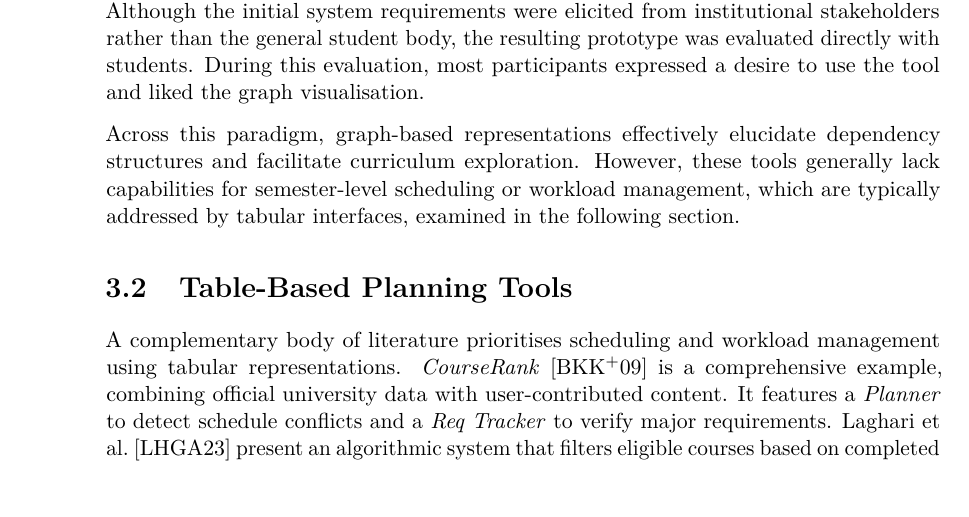
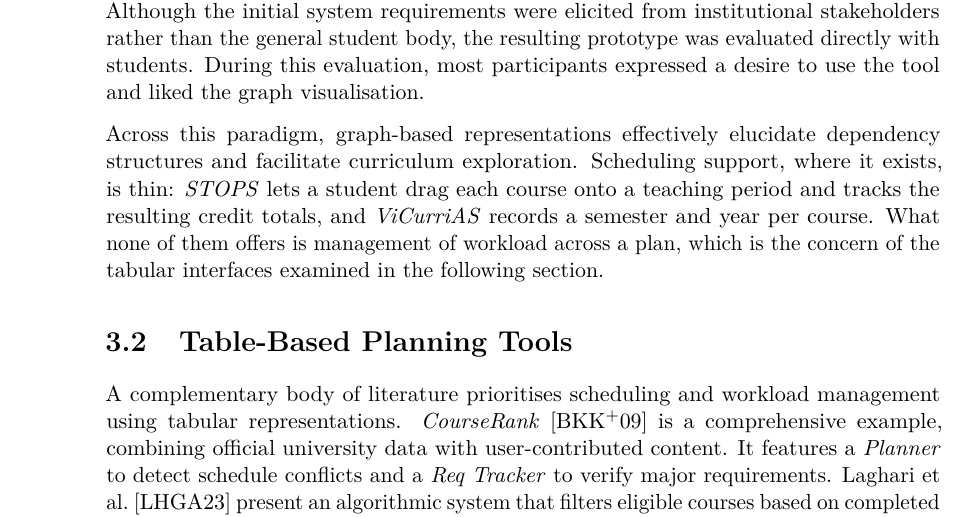
Before and after one commit to morischumacher/Diploma_Thesis, a LaTeX thesis (main.tex, which reads chapters/relatedwork.tex): part of page 36 of 194, cut so that both start at the same text, the shorter picture padded with empty space. Compiled offline with pdfLaTeX.

Commit message:
ch3: the "graph tools lack scheduling" claim is refuted by STOPS
The section closed by saying graph-based tools "generally lack
capabilities for semester-level scheduling", two sentences after citing a
tool that has it. STOPS: "the rows represent teaching periods... The
student can drag'n'drop each course to the desired period... Initially,
each course is automatically scheduled to the earliest period in which
its prerequisites are satisfied." It also tracks ECTS totals. ViCurriAS
records a semester and year per course.

An examiner reading the cited paper would find the counterexample
immediately, and it is a paper we introduce ourselves.

Workload management is genuinely absent across the paradigm, so that half
of the claim survives and now carries the contrast into the next section
on its own.

Co-Authored-By: Claude Opus 5 <noreply@anthropic.com>
Claude-Session: https://claude.ai/code/session_01MLUFGCVLTdE5xbPVnNzfiY

```diff
--- a/chapters/relatedwork.tex
+++ b/chapters/relatedwork.tex
@@ -12,7 +12,7 @@ To illustrate the structural dependencies between courses, a substantial body of
 
 \emph{STOPS}~\cite{auvinen_stops_2014} models the curriculum as a graph not of courses, but of learning outcomes: individual courses are decomposed into expected competencies, which are connected by prerequisite dependencies, while programmes are defined as target outcomes for students to select. The system serves both students, who construct personal study plans, and staff, who maintain the underlying curriculum model. Trippel and Röpke~\cite{trippel_developing_2025} present an elective-focused graph that distinguishes \enquote{required} and \enquote{recommended} edges. Although the initial system requirements were elicited from institutional stakeholders rather than the general student body, the resulting prototype was evaluated directly with students. During this evaluation, most participants expressed a desire to use the tool and liked the graph visualisation.
 
-Across this paradigm, graph-based representations effectively elucidate dependency structures and facilitate curriculum exploration. However, these tools generally lack capabilities for semester-level scheduling or workload management, which are typically addressed by tabular interfaces, examined in the following section.
+Across this paradigm, graph-based representations effectively elucidate dependency structures and facilitate curriculum exploration. Scheduling support, where it exists, is thin: \emph{STOPS} lets a student drag each course onto a teaching period and tracks the resulting credit totals, and \emph{ViCurriAS} records a semester and year per course. What none of them offers is management of workload across a plan, which is the concern of the tabular interfaces examined in the following section.
 
 \section{Table-Based Planning Tools}
 \label{sec:related-scheduling}
```
